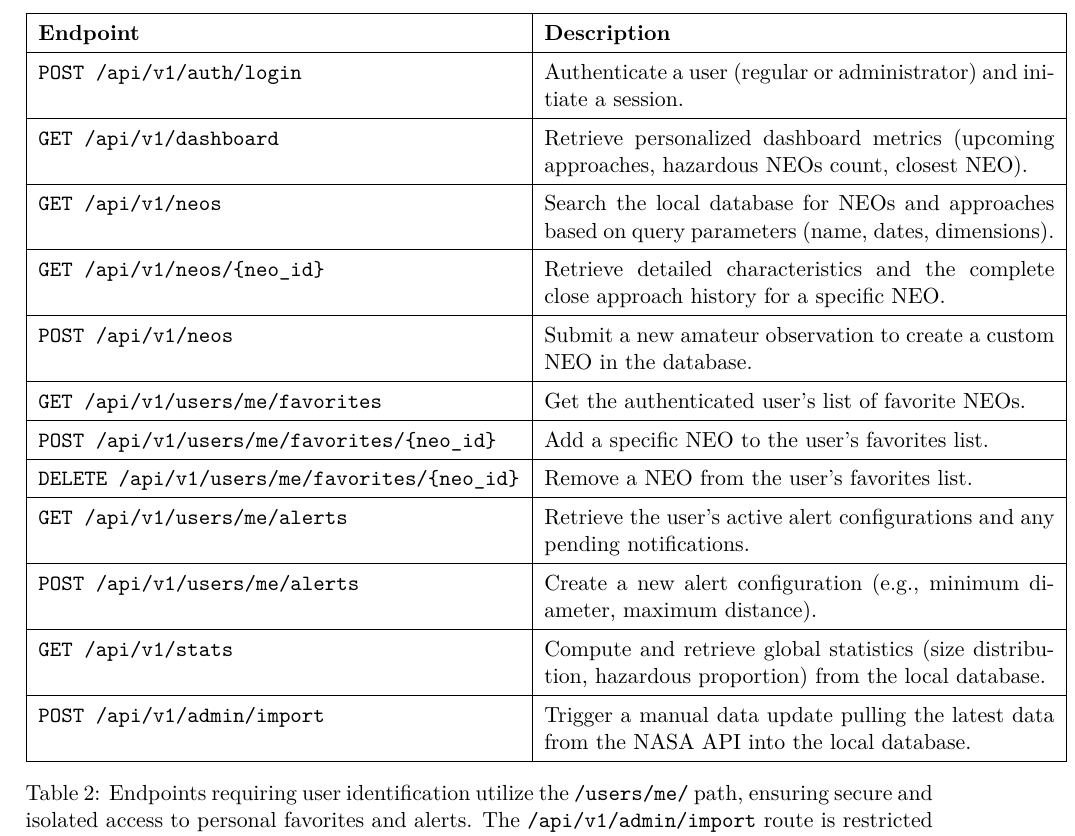
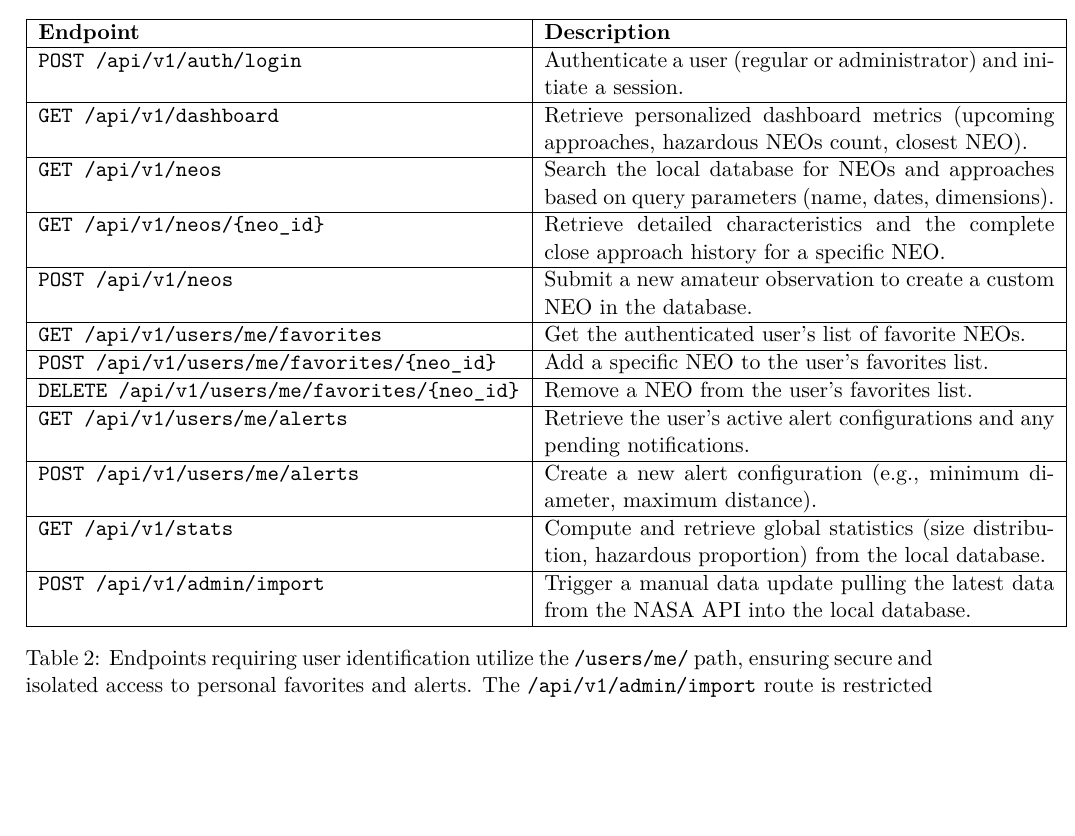
Before and after one commit to dennivalentin/projet_info_2A, a LaTeX document (doc/report/latex_template/main.tex, which reads doc/report/latex_template/sections/04_design.tex): part of page 21 of 23 before the commit and part of page 20 of 22 after it, cut so that both start at the same text, the shorter picture padded with empty space. Compiled offline with pdfLaTeX.

Commit message:
Remove vertical spacing adjustment in table
Removed comment that increases vertical spacing in the table.

```diff
--- a/doc/report/latex_template/sections/04_design.tex
+++ b/doc/report/latex_template/sections/04_design.tex
@@ -318,7 +318,6 @@ The following table details the endpoints:
 
 \begin{table}[htbp]
     \centering
-    \renewcommand{\arraystretch}{1.4} % Augmente un peu l'espacement vertical pour la lisibilité
     \begin{tabular}{|l|p{9cm}|}
         \hline
         \textbf{Endpoint} & \textbf{Description} \\
```
